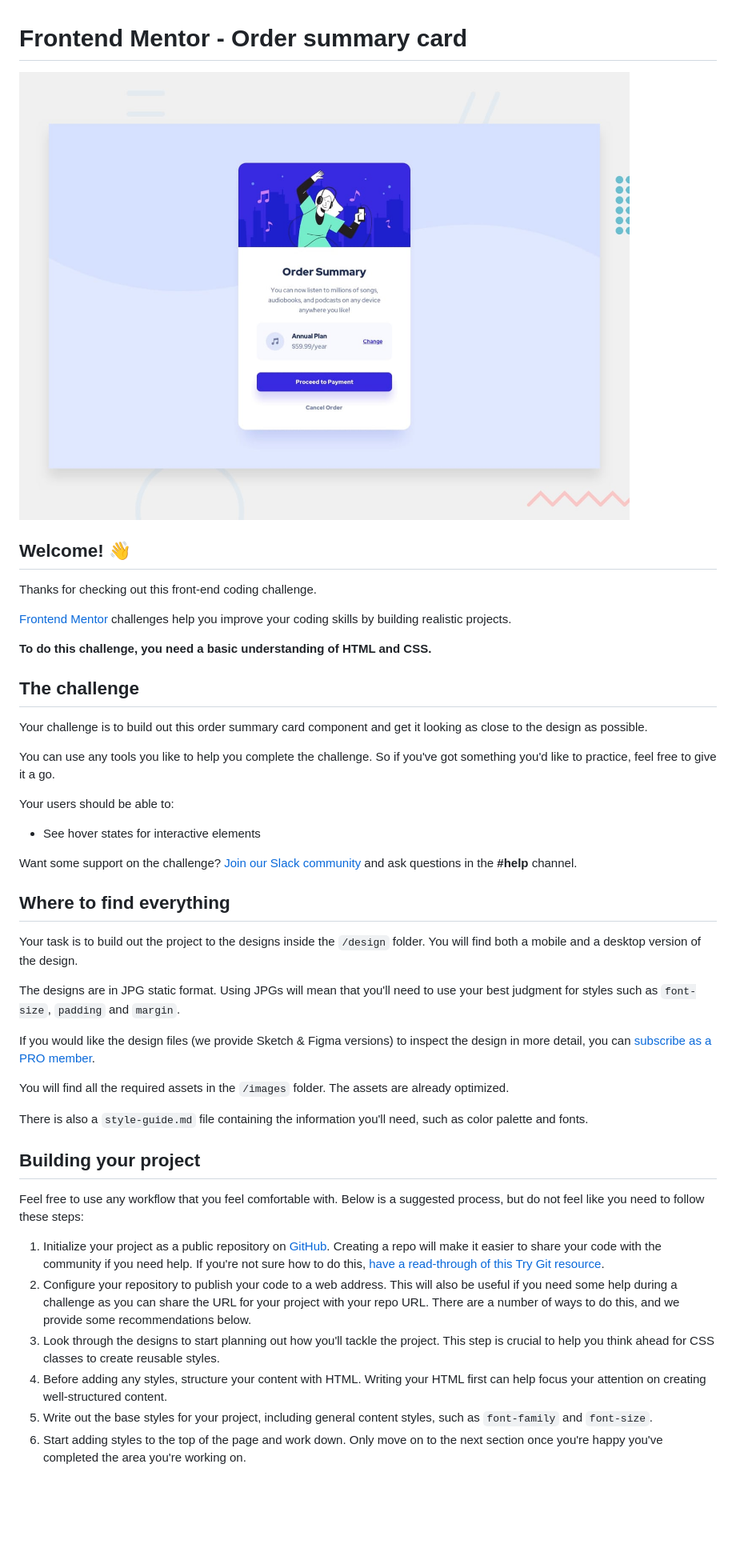
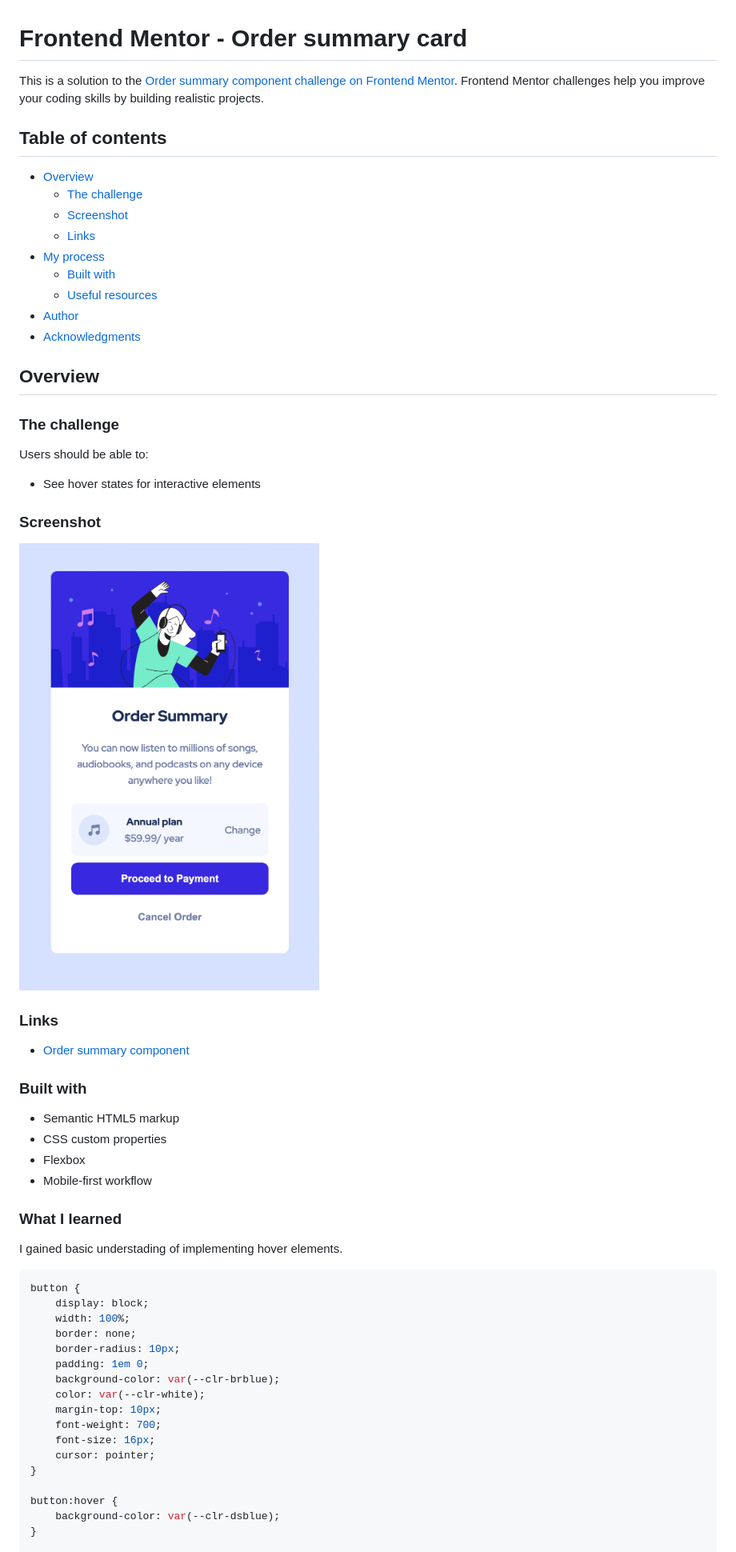
Before and after one commit to soji-opa/order-summary-component, a Markdown page: README.md, the part around the change printed below. Shown: that part at 80% size. GitHub-like rendering; pictures changed too: images/screenshot.png (added); blank space fills up the shorter version.

Commit message:
made changes to the readme file

````diff
--- a/README.md
+++ b/README.md
@@ -1,47 +1,62 @@
 # Frontend Mentor - Order summary card
 
-![Design preview for the Order summary card coding challenge](./design/desktop-preview.jpg)
+This is a solution to the [Order summary component challenge on Frontend Mentor](https://www.frontendmentor.io/challenges/order-summary-component-QlPmajDUj). Frontend Mentor challenges help you improve your coding skills by building realistic projects.
 
-## Welcome! 👋
+## Table of contents
 
-Thanks for checking out this front-end coding challenge.
+- [Overview](#overview)
+  - [The challenge](#the-challenge)
+  - [Screenshot](#screenshot)
+  - [Links](#links)
+- [My process](#my-process)
+  - [Built with](#built-with)
+  - [Useful resources](#useful-resources)
+- [Author](#author)
+- [Acknowledgments](#acknowledgments)
 
-[Frontend Mentor](https://www.frontendmentor.io) challenges help you improve your coding skills by building realistic projects.
+## Overview
 
-**To do this challenge, you need a basic understanding of HTML and CSS.**
+### The challenge
 
-## The challenge
-
-Your challenge is to build out this order summary card component and get it looking as close to the design as possible.
-
-You can use any tools you like to help you complete the challenge. So if you've got something you'd like to practice, feel free to give it a go.
-
-Your users should be able to:
+Users should be able to:
 
 - See hover states for interactive elements
 
-Want some support on the challenge? [Join our Slack community](https://www.frontendmentor.io/slack) and ask questions in the **#help** channel.
+### Screenshot
 
-## Where to find everything
+![](./images/screenshot.png)
 
-Your task is to build out the project to the designs inside the `/design` folder. You will find both a mobile and a desktop version of the design.
+### Links
 
-The designs are in JPG static format. Using JPGs will mean that you'll need to use your best judgment for styles such as `font-size`, `padding` and `margin`.
+- [Order summary component](https://order-summary-component-jet-nu.vercel.app/)
 
-If you would like the design files (we provide Sketch & Figma versions) to inspect the design in more detail, you can [subscribe as a PRO member](https://www.frontendmentor.io/pro).
+### Built with
 
-You will find all the required assets in the `/images` folder. The assets are already optimized.
+- Semantic HTML5 markup
+- CSS custom properties
+- Flexbox
+- Mobile-first workflow
 
-There is also a `style-guide.md` file containing the information you'll need, such as color palette and fonts.
+### What I learned
 
-## Building your project
+I gained basic understading of implementing hover elements.
 
-Feel free to use any workflow that you feel comfortable with. Below is a suggested process, but do not feel like you need to follow these steps:
+```css
+button {
+	display: block;
+	width: 100%;
+	border: none;
+	border-radius: 10px;
+	padding: 1em 0;
+	background-color: var(--clr-brblue);
+	color: var(--clr-white);
+	margin-top: 10px;
+	font-weight: 700;
+	font-size: 16px;
+	cursor: pointer;
+}
 
-1. Initialize your project as a public repository on [GitHub](https://github.com/). Creating a repo will make it easier to share your code with the community if you need help. If you're not sure how to do this, [have a read-through of this Try Git resource](https://try.github.io/).
-2. Configure your repository to publish your code to a web address. This will also be useful if you need some help during a challenge as you can share the URL for your project with your repo URL. There are a number of ways to do this, and we provide some recommendations below.
-3. Look through the designs to start planning out how you'll tackle the project. This step is crucial to help you think ahead for CSS classes to create reusable styles.
-4. Before adding any styles, structure your content with HTML. Writing your HTML first can help focus your attention on creating well-structured content.
-5. Write out the base styles for your project, including general content styles, such as `font-family` and `font-size`.
-6. Start adding styles to the top of the page and work down. Only move on to the next section once you're happy you've completed the area you're working on.
+button:hover {
+	background-color: var(--clr-dsblue);
+}
 
````
Also changed, not shown: other parts of README.md (+17 -37 lines), 2 other files.
